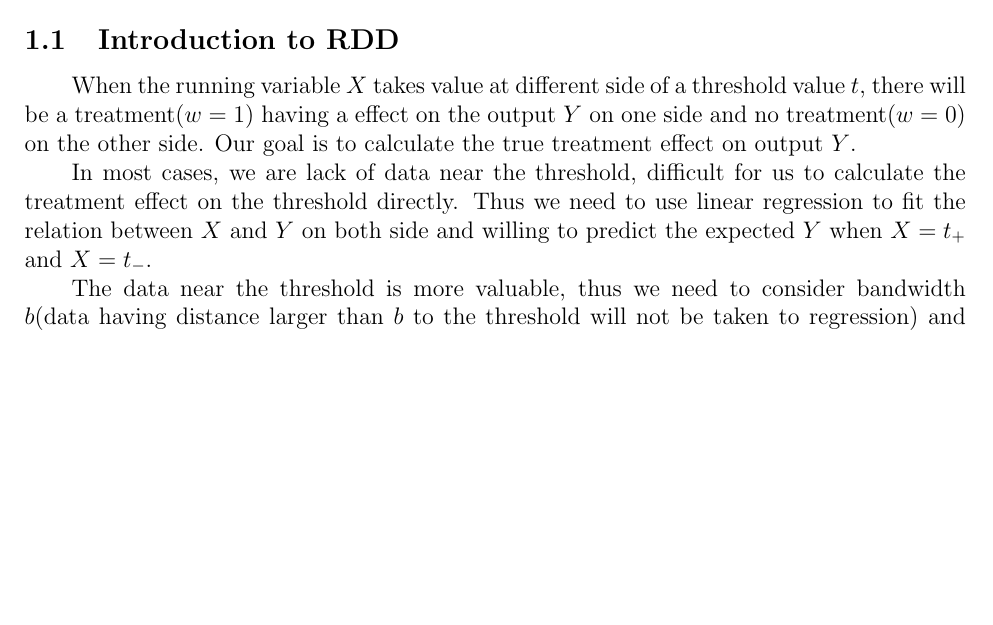
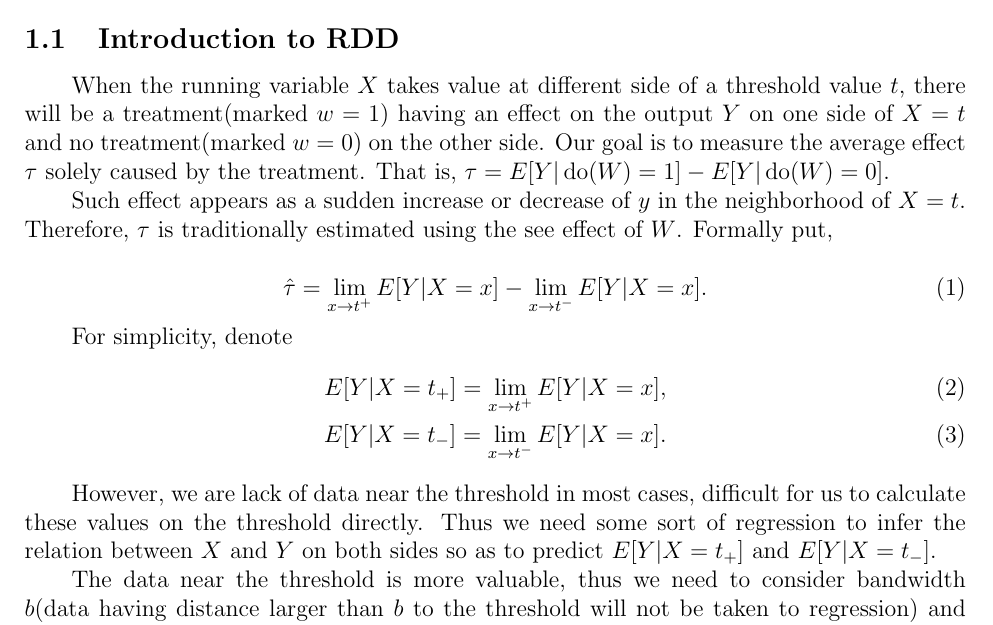
Before and after one commit to sshockwave/RDD_project, a LaTeX document (poster/document.tex): part of page 1 of 4, cut so that both start at the same text, the shorter picture padded with empty space. Compiled offline with pdfLaTeX.

Commit message:
Doc intro to RDD treatment effect definition

```diff
--- a/poster/document.tex
+++ b/poster/document.tex
@@ -42,14 +42,29 @@
 }
 \newcommand\numberthis{\addtocounter{equation}{1}\tag{\theequation}}
 
+% Custom defined operators
+\DeclareMathOperator{\Do}{do}
+
 \begin{document}
 \homework{Poster Report: RDD}{Kai Su,}{Qihang Chen}
 
 \section{Analyzing Baysian Network}
 \subsection{Introduction to RDD}
-When the running variable $X$ takes value at different side of a threshold value $t$, there will be a treatment($w=1$) having a effect on the output $Y$ on one side and no treatment($w=0$) on the other side. Our goal is to calculate the true treatment effect on output $Y$.
+When the running variable $X$ takes value at different side of a threshold value $t$, there will be a treatment(marked $w=1$) having an effect on the output $Y$ on one side of $X=t$ and no treatment(marked $w=0$) on the other side. Our goal is to measure the average effect $\tau$ solely caused by the treatment. That is, $\tau=E[Y|\Do(W)=1]-E[Y|\Do(W)=0]$.
 
-In most cases, we are lack of data near the threshold, difficult for us to calculate the treatment effect on the threshold directly. Thus we need to use linear regression to fit the relation between $X$ and $Y$ on both side and willing to predict the expected $Y$ when $X=t_+$ and $X=t_-$.
+Such effect appears as a sudden increase or decrease of $y$ in the neighborhood of $X=t$. Therefore, $\tau$ is traditionally estimated using the see effect of $W$. Formally put,
+
+\begin{equation}
+   \hat\tau=\lim_{x\to t^+}E[Y|X=x]-\lim_{x\to t^-}E[Y|X=x].
+\end{equation}
+
+For simplicity, denote
+\begin{align}
+   E[Y|X=t_+]=\lim_{x\to t^+}E[Y|X=x],\\
+   E[Y|X=t_-]=\lim_{x\to t^-}E[Y|X=x].
+\end{align}
+
+However, we are lack of data near the threshold in most cases, difficult for us to calculate these values on the threshold directly. Thus we need some sort of regression to infer the relation between $X$ and $Y$ on both sides so as to predict $E[Y|X=t_+]$ and $E[Y|X=t_-]$.
 
 The data near the threshold is more valuable, thus we need to consider bandwidth $b$(data having distance larger than $b$ to the threshold will not be taken to regression) and kernel $k$(appending weight to data) in order to make more use of more valuable data.
 
```
Also changed, not shown: poster/document.pdf.
